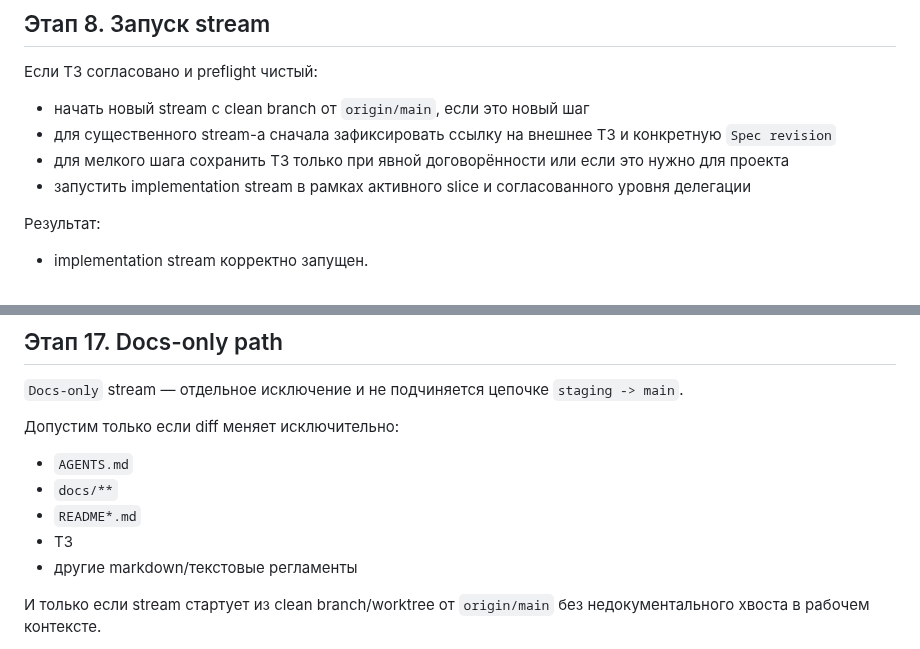
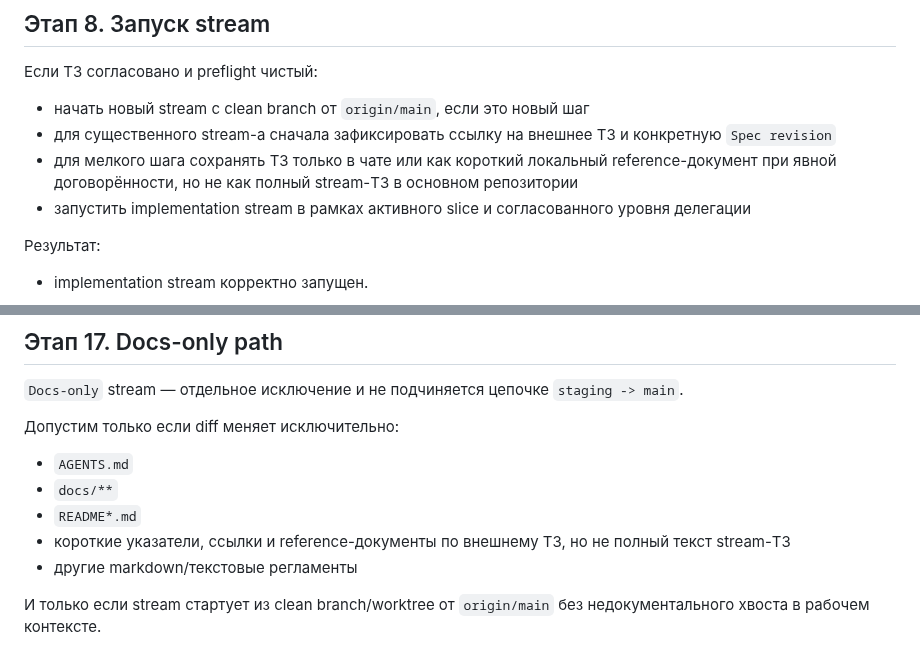
Before and after one commit to Etogerman/Project-1, a Markdown page: docs/task-delivery-workflow.md, 2 parts joined by grey strips. Rendered like a GitHub page.

Commit message:
Синхронизировать workflow с запретом на локальные ТЗ

```diff
--- a/docs/task-delivery-workflow.md
+++ b/docs/task-delivery-workflow.md
@@ -202,7 +202,7 @@ Preflight делается непосредственно перед запус
 Если ТЗ согласовано и preflight чистый:
 - начать новый stream с clean branch от `origin/main`, если это новый шаг
 - для существенного stream-а сначала зафиксировать ссылку на внешнее ТЗ и конкретную `Spec revision`
-- для мелкого шага сохранить ТЗ только при явной договорённости или если это нужно для проекта
+- для мелкого шага сохранять ТЗ только в чате или как короткий локальный reference-документ при явной договорённости, но не как полный stream-ТЗ в основном репозитории
 - запустить implementation stream в рамках активного slice и согласованного уровня делегации
 
 Результат:
@@ -424,7 +424,7 @@ Helper-review не заменяет `author self-check` и не заменяет
 - `AGENTS.md`
 - `docs/**`
 - `README*.md`
-- ТЗ
+- короткие указатели, ссылки и reference-документы по внешнему ТЗ, но не полный текст stream-ТЗ
 - другие markdown/текстовые регламенты
 
 И только если stream стартует из clean branch/worktree от `origin/main` без недокументального хвоста в рабочем контексте.
```
